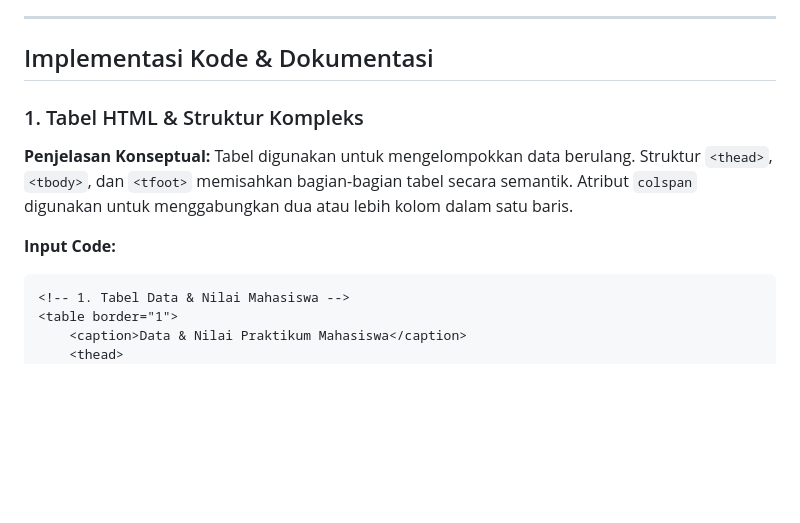
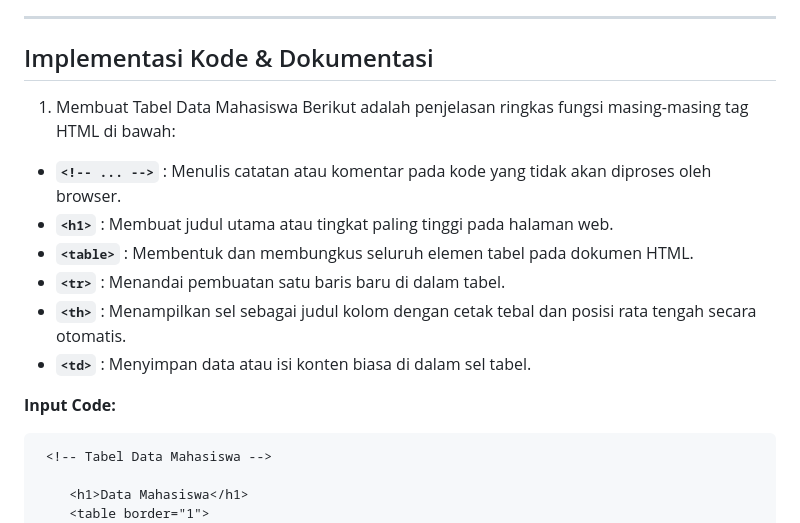
Before and after one commit to gamadaya/Lab2Web, a Markdown page: README.md, the part around one of its changes. Drawn GitHub-style; blank space fills up the shorter version.

````diff
--- a/README.md
+++ b/README.md
@@ -63,17 +63,21 @@ Lab2Web/
 ---
 
 ## Implementasi Kode & Dokumentasi
+1. Membuat Tabel Data Mahasiswa
+Berikut adalah penjelasan ringkas fungsi masing-masing tag HTML di bawah:
 
-### 1. Tabel HTML & Struktur Kompleks
-
-**Penjelasan Konseptual:**
-Tabel digunakan untuk mengelompokkan data berulang. Struktur `<thead>`, `<tbody>`, dan `<tfoot>` memisahkan bagian-bagian tabel secara semantik. Atribut `colspan` digunakan untuk menggabungkan dua atau lebih kolom dalam satu baris.
+* **`<!-- ... -->`** : Menulis catatan atau komentar pada kode yang tidak akan diproses oleh browser.
+* **`<h1>`** : Membuat judul utama atau tingkat paling tinggi pada halaman web.
+* **`<table>`** : Membentuk dan membungkus seluruh elemen tabel pada dokumen HTML.
+* **`<tr>`** : Menandai pembuatan satu baris baru di dalam tabel.
+* **`<th>`** : Menampilkan sel sebagai judul kolom dengan cetak tebal dan posisi rata tengah secara otomatis.
+* **`<td>`** : Menyimpan data atau isi konten biasa di dalam sel tabel.
 
 **Input Code:**
 
 ```html
-<!-- 1. Tabel Data & Nilai Mahasiswa -->
-<table border="1">
-    <caption>Data & Nilai Praktikum Mahasiswa</caption>
-    <thead>
+ <!-- Tabel Data Mahasiswa -->
+
+    <h1>Data Mahasiswa</h1>
+    <table border="1">
         <tr>
````
Also changed, not shown: other parts of README.md (+35 -39 lines).
